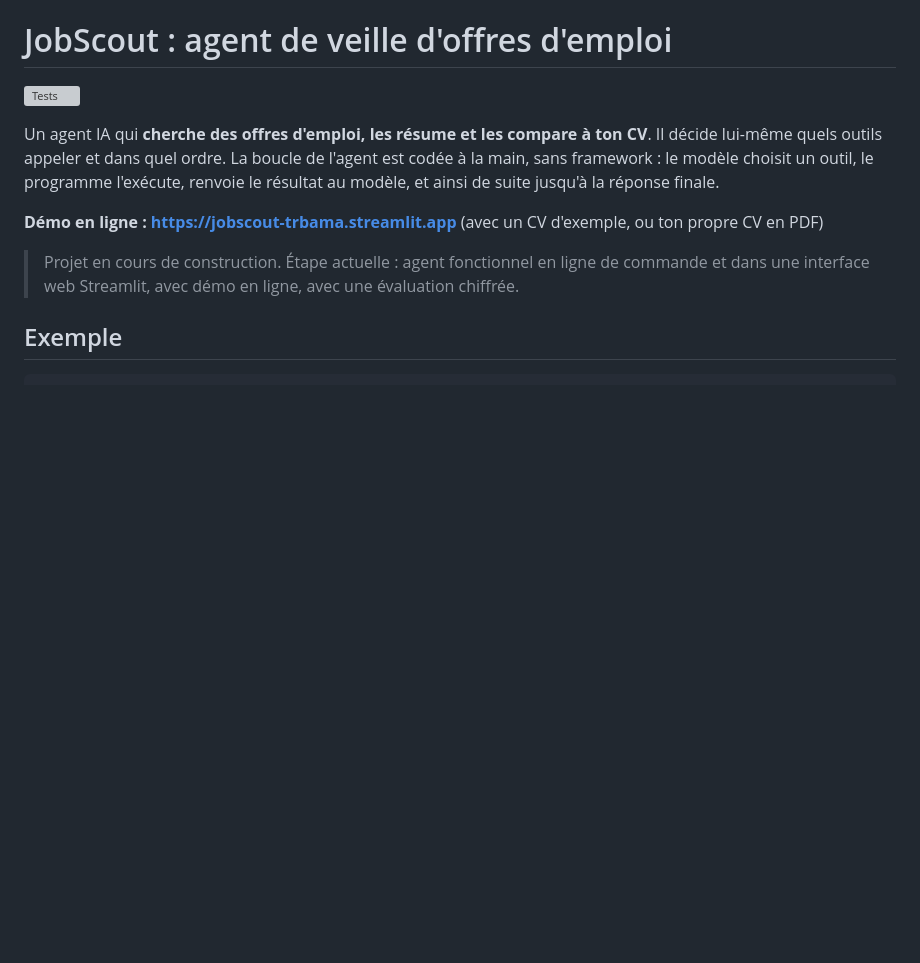
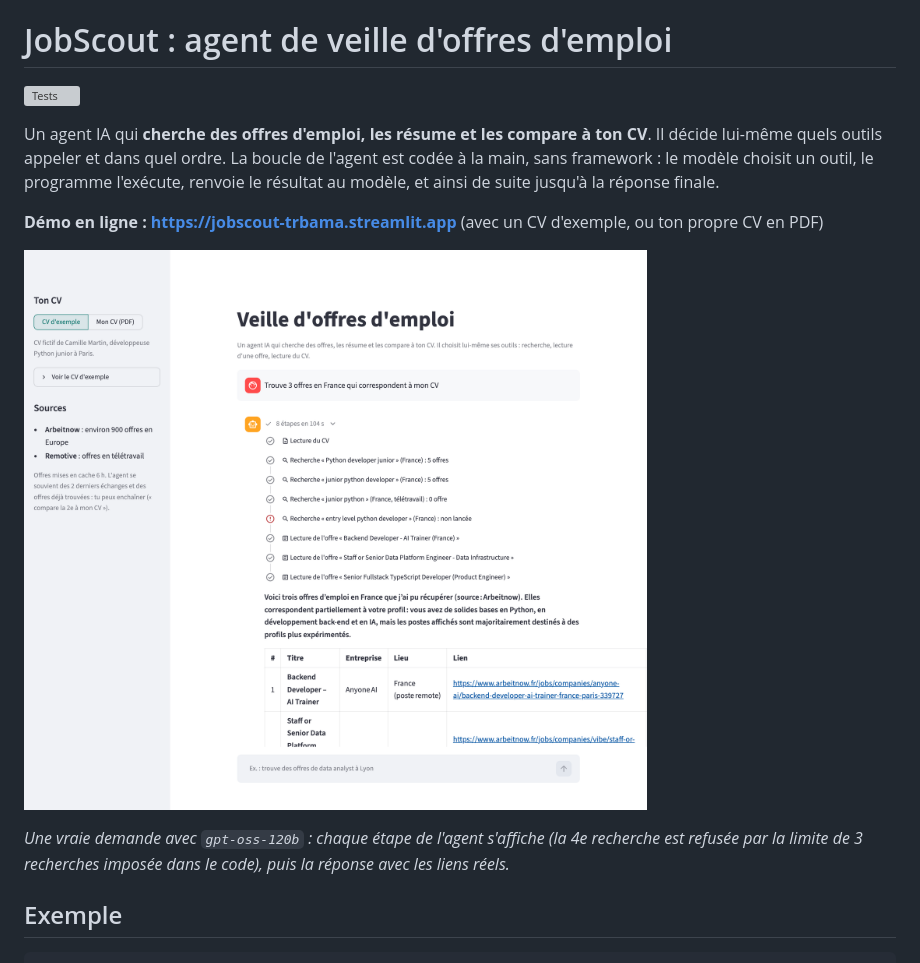
Before and after one commit to T-R-Bama/JobScout, a Markdown page: README.md, the part around one of its changes. Rendered like a GitHub page; pictures changed too: docs/capture.png (added); blank space fills up the shorter version; grey boxes are pictures that could not be loaded.

Commit message:
README : capture d'écran de l'interface avec une vraie réponse Groq
Co-Authored-By: Claude Opus 5.5 <noreply@anthropic.com>

```diff
--- a/README.md
+++ b/README.md
@@ -9,7 +9,10 @@ renvoie le résultat au modèle, et ainsi de suite jusqu'à la réponse finale.
 
 **Démo en ligne : https://jobscout-trbama.streamlit.app** (avec un CV d'exemple, ou ton propre CV en PDF)
 
-> Projet en cours de construction. Étape actuelle : agent fonctionnel en ligne de commande et dans une interface web Streamlit, avec démo en ligne, avec une évaluation chiffrée.
+![L'agent lit le CV, lance ses recherches, lit le détail des offres puis répond avec les vrais liens](docs/capture.png)
+
+*Une vraie demande avec `gpt-oss-120b` : chaque étape de l'agent s'affiche (la 4e recherche
+est refusée par la limite de 3 recherches imposée dans le code), puis la réponse avec les liens réels.*
 
 ## Exemple
 
```
Also changed, not shown: other parts of README.md (+1 -1 lines).
